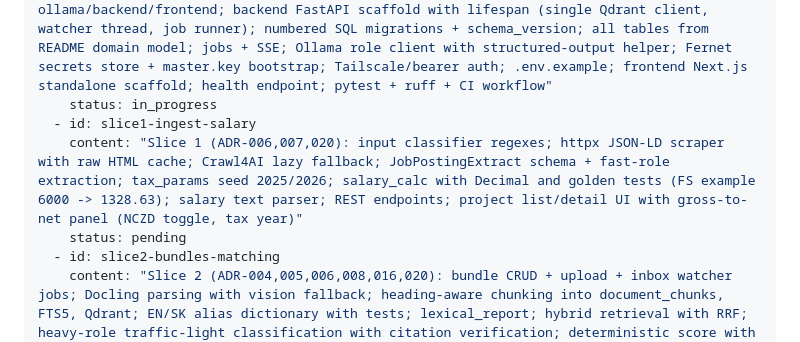
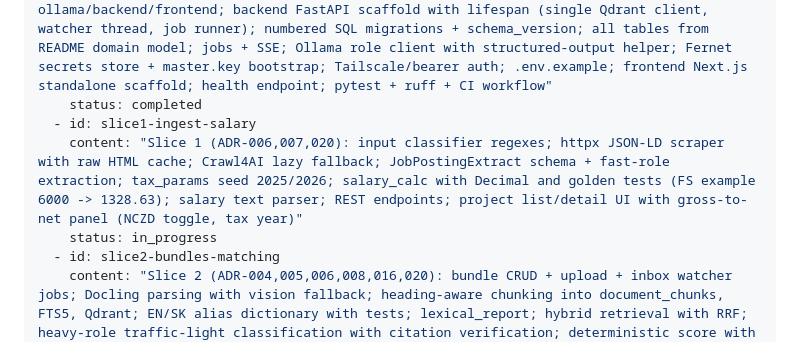
Before and after one commit to Havran228/Sparky_rATS, a Markdown page: docs/Build_plan.md, the part around the change. GitHub-like rendering.

Commit message:
Update Build_plan.md
edits to status changes of slices 0 and 1

```diff
--- a/docs/Build_plan.md
+++ b/docs/Build_plan.md
@@ -4,10 +4,10 @@ overview: Build Sparky_rATS on main in six vertical slices, each traceable to th
 todos:
   - id: slice0-skeleton
     content: "Slice 0 (ADR-001,003,004,005,012,013,014,018): docker-compose with ollama/backend/frontend; backend FastAPI scaffold with lifespan (single Qdrant client, watcher thread, job runner); numbered SQL migrations + schema_version; all tables from README domain model; jobs + SSE; Ollama role client with structured-output helper; Fernet secrets store + master.key bootstrap; Tailscale/bearer auth; .env.example; frontend Next.js standalone scaffold; health endpoint; pytest + ruff + CI workflow"
-    status: in_progress
+    status: completed
   - id: slice1-ingest-salary
     content: "Slice 1 (ADR-006,007,020): input classifier regexes; httpx JSON-LD scraper with raw HTML cache; Crawl4AI lazy fallback; JobPostingExtract schema + fast-role extraction; tax_params seed 2025/2026; salary_calc with Decimal and golden tests (FS example 6000 -> 1328.63); salary text parser; REST endpoints; project list/detail UI with gross-to-net panel (NCZD toggle, tax year)"
-    status: pending
+    status: in_progress
   - id: slice2-bundles-matching
     content: "Slice 2 (ADR-004,005,006,008,016,020): bundle CRUD + upload + inbox watcher jobs; Docling parsing with vision fallback; heading-aware chunking into document_chunks, FTS5, Qdrant; EN/SK alias dictionary with tests; lexical_report; hybrid retrieval with RRF; heavy-role traffic-light classification with citation verification; deterministic score with stored weights; candidate_profile skills-inventory proposal + confirm UI; evaluation UI; backend/evals harness with first cases"
     status: pending
```
